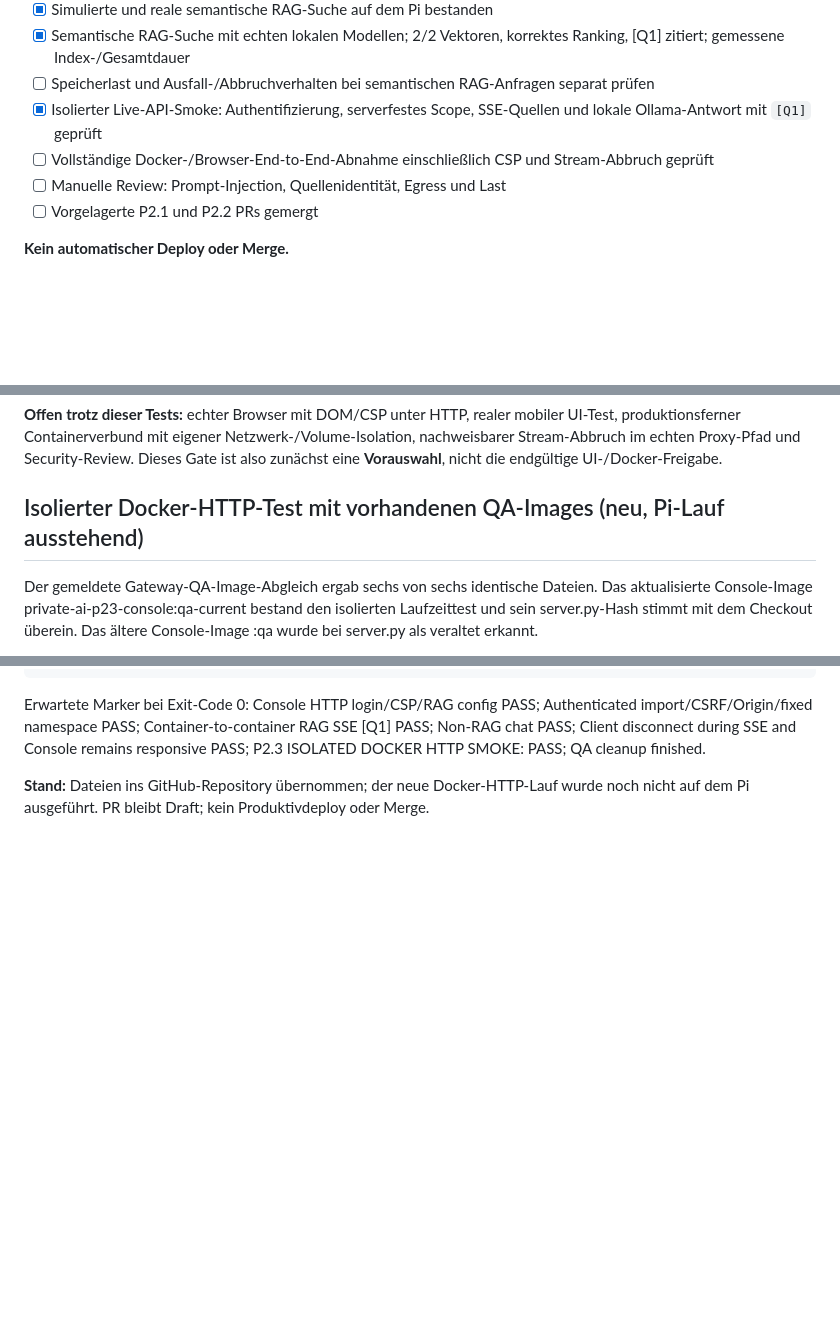
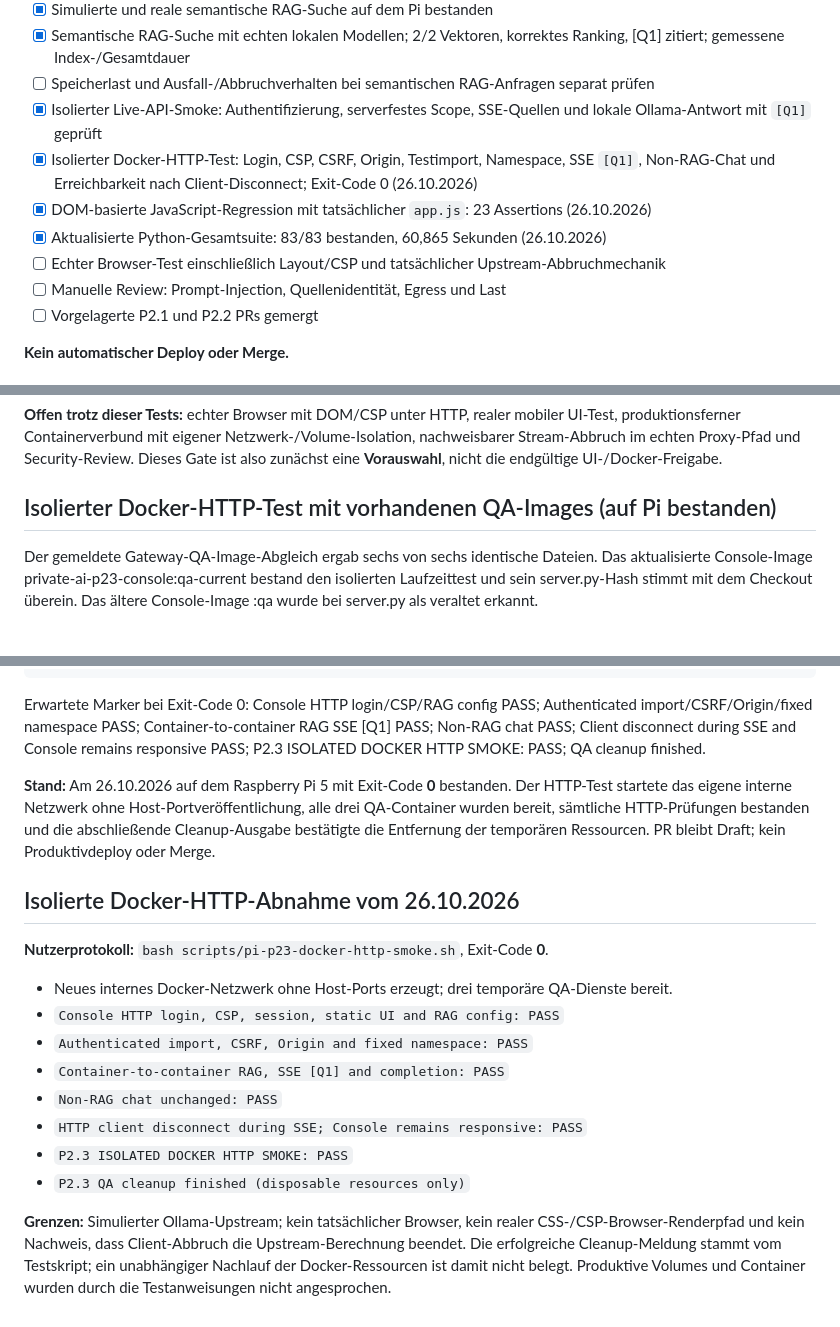
Before and after one commit to mason82-dotcom/Private-AI-Pipeline, a Markdown page: docs/V05_P23_RAG_CHAT.md, 3 parts joined by grey strips. Rendered like a GitHub page; blank space fills up the shorter version.

Commit message:
docs(P2.3): record passing isolated Docker HTTP QA on Raspberry Pi

```diff
--- a/docs/V05_P23_RAG_CHAT.md
+++ b/docs/V05_P23_RAG_CHAT.md
@@ -58,7 +58,10 @@ Die `test_p23_rag.py`-Tests verwenden ausschließlich Loopback mit simuliertem O
 - [x] Semantische RAG-Suche mit echten lokalen Modellen; 2/2 Vektoren, korrektes Ranking, [Q1] zitiert; gemessene Index-/Gesamtdauer
 - [ ] Speicherlast und Ausfall-/Abbruchverhalten bei semantischen RAG-Anfragen separat prüfen
 - [x] Isolierter Live-API-Smoke: Authentifizierung, serverfestes Scope, SSE-Quellen und lokale Ollama-Antwort mit `[Q1]` geprüft
-- [ ] Vollständige Docker-/Browser-End-to-End-Abnahme einschließlich CSP und Stream-Abbruch geprüft
+- [x] Isolierter Docker-HTTP-Test: Login, CSP, CSRF, Origin, Testimport, Namespace, SSE `[Q1]`, Non-RAG-Chat und Erreichbarkeit nach Client-Disconnect; Exit-Code 0 (26.10.2026)
+- [x] DOM-basierte JavaScript-Regression mit tatsächlicher `app.js`: 23 Assertions (26.10.2026)
+- [x] Aktualisierte Python-Gesamtsuite: 83/83 bestanden, 60,865 Sekunden (26.10.2026)
+- [ ] Echter Browser-Test einschließlich Layout/CSP und tatsächlicher Upstream-Abbruchmechanik
 - [ ] Manuelle Review: Prompt-Injection, Quellenidentität, Egress und Last
 - [ ] Vorgelagerte P2.1 und P2.2 PRs gemergt
 
@@ -237,7 +240,7 @@ Vor optionalem Build `docker image inspect python:3.13-slim` zur Sichtprüfung.
 
 **Offen trotz dieser Tests:** echter Browser mit DOM/CSP unter HTTP, realer mobiler UI-Test, produktionsferner Containerverbund mit eigener Netzwerk-/Volume-Isolation, nachweisbarer Stream-Abbruch im echten Proxy-Pfad und Security-Review. Dieses Gate ist also zunächst eine **Vorauswahl**, nicht die endgültige UI-/Docker-Freigabe.
 
-## Isolierter Docker-HTTP-Test mit vorhandenen QA-Images (neu, Pi-Lauf ausstehend)
+## Isolierter Docker-HTTP-Test mit vorhandenen QA-Images (auf Pi bestanden)
 
 Der gemeldete Gateway-QA-Image-Abgleich ergab sechs von sechs identische Dateien. Das aktualisierte Console-Image private-ai-p23-console:qa-current bestand den isolierten Laufzeittest und sein server.py-Hash stimmt mit dem Checkout überein. Das ältere Console-Image :qa wurde bei server.py als veraltet erkannt.
 
@@ -262,4 +265,19 @@ tail -35 /tmp/p23-docker-http-smoke.log
 
 Erwartete Marker bei Exit-Code 0: Console HTTP login/CSP/RAG config PASS; Authenticated import/CSRF/Origin/fixed namespace PASS; Container-to-container RAG SSE [Q1] PASS; Non-RAG chat PASS; Client disconnect during SSE and Console remains responsive PASS; P2.3 ISOLATED DOCKER HTTP SMOKE: PASS; QA cleanup finished.
 
-**Stand:** Dateien ins GitHub-Repository übernommen; der neue Docker-HTTP-Lauf wurde noch nicht auf dem Pi ausgeführt. PR bleibt Draft; kein Produktivdeploy oder Merge.
+**Stand:** Am 26.10.2026 auf dem Raspberry Pi 5 mit Exit-Code **0** bestanden. Der HTTP-Test startete das eigene interne Netzwerk ohne Host-Portveröffentlichung, alle drei QA-Container wurden bereit, sämtliche HTTP-Prüfungen bestanden und die abschließende Cleanup-Ausgabe bestätigte die Entfernung der temporären Ressourcen. PR bleibt Draft; kein Produktivdeploy oder Merge.
+
+## Isolierte Docker-HTTP-Abnahme vom 26.10.2026
+
+**Nutzerprotokoll:** `bash scripts/pi-p23-docker-http-smoke.sh`, Exit-Code **0**.
+
+- Neues internes Docker-Netzwerk ohne Host-Ports erzeugt; drei temporäre QA-Dienste bereit.
+- `Console HTTP login, CSP, session, static UI and RAG config: PASS`
+- `Authenticated import, CSRF, Origin and fixed namespace: PASS`
+- `Container-to-container RAG, SSE [Q1] and completion: PASS`
+- `Non-RAG chat unchanged: PASS`
+- `HTTP client disconnect during SSE; Console remains responsive: PASS`
+- `P2.3 ISOLATED DOCKER HTTP SMOKE: PASS`
+- `P2.3 QA cleanup finished (disposable resources only)`
+
+**Grenzen:** Simulierter Ollama-Upstream; kein tatsächlicher Browser, kein realer CSS-/CSP-Browser-Renderpfad und kein Nachweis, dass Client-Abbruch die Upstream-Berechnung beendet. Die erfolgreiche Cleanup-Meldung stammt vom Testskript; ein unabhängiger Nachlauf der Docker-Ressourcen ist damit nicht belegt. Produktive Volumes und Container wurden durch die Testanweisungen nicht angesprochen.
```
